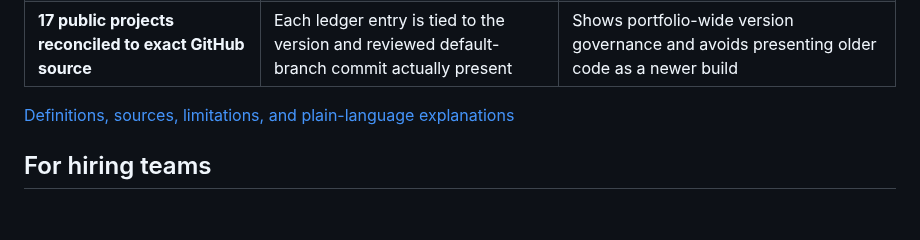
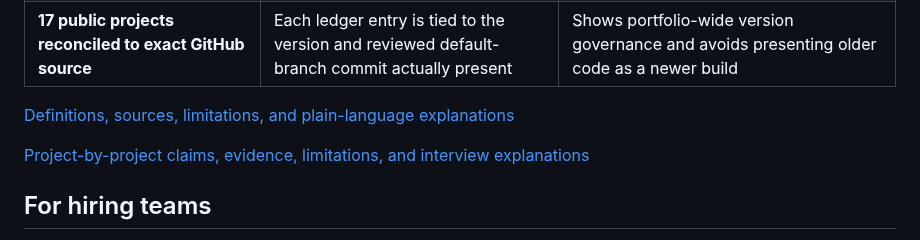
Before and after one commit to Jnapier2/Jnapier2, a Markdown page: README.md, the part around the change. Drawn GitHub-style; blank space fills up the shorter version.

Commit message:
Link every public project to its claim boundary

```diff
--- a/README.md
+++ b/README.md
@@ -21,6 +21,8 @@ These are not popularity metrics. Each figure is publicly traceable and included
 | **17 public projects reconciled to exact GitHub source** | Each ledger entry is tied to the version and reviewed default-branch commit actually present | Shows portfolio-wide version governance and avoids presenting older code as a newer build |
 
 [Definitions, sources, limitations, and plain-language explanations](PROFILE_STRATEGY.md#evidence-definitions)
+
+[Project-by-project claims, evidence, limitations, and interview explanations](PUBLIC_CLAIMS.md)
 
 ## For hiring teams
 
```
